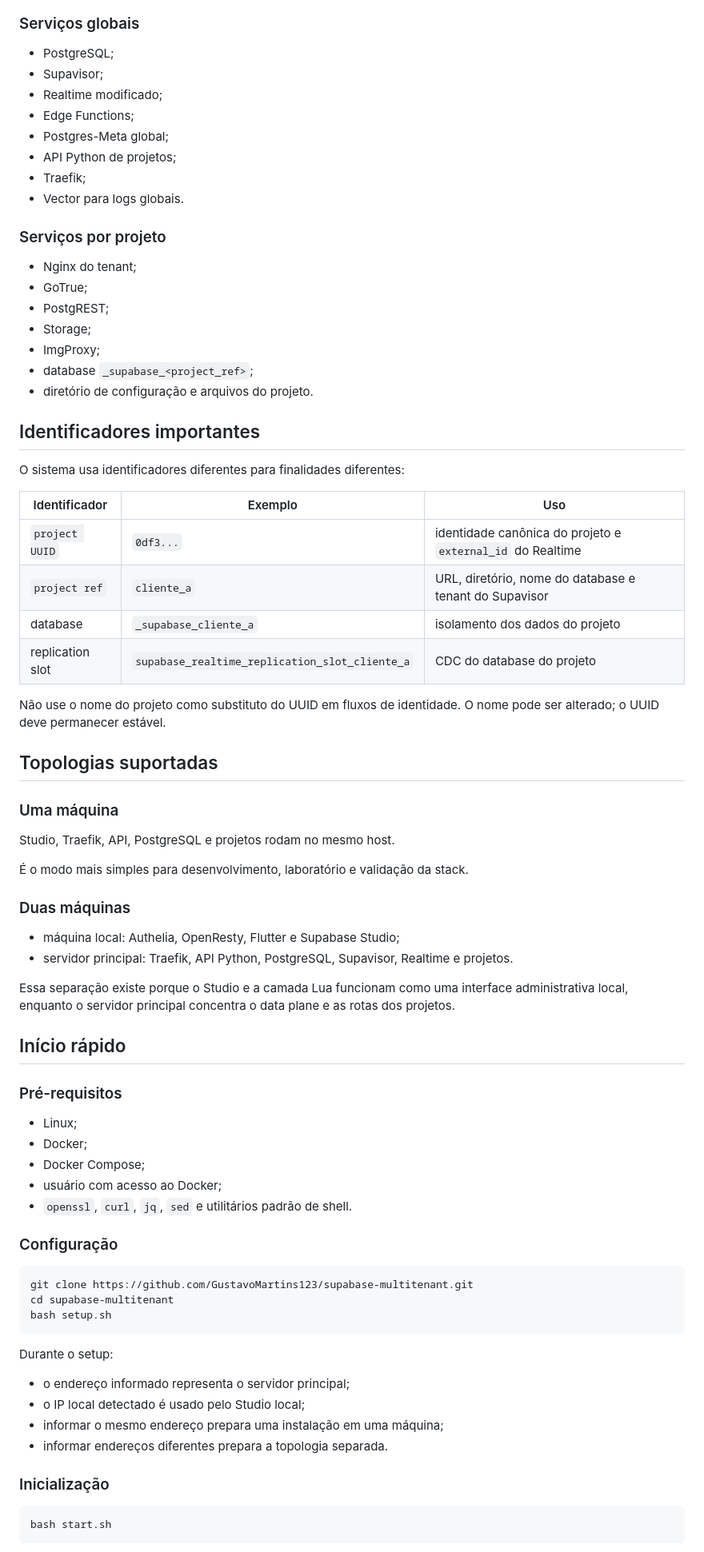
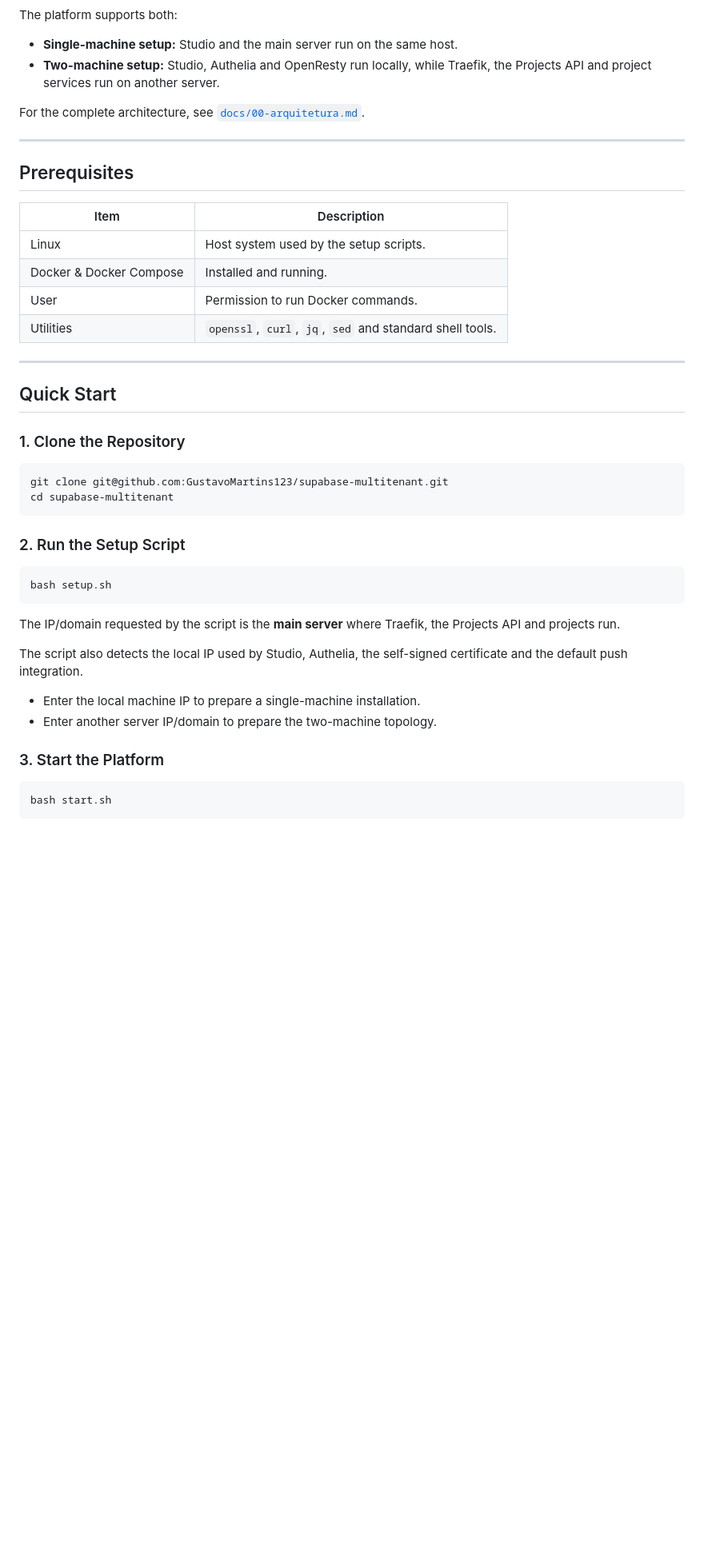
Before and after one commit to GustavoMartins123/supabase-multitenant, a Markdown page: README.md, the part around one of its changes. Shown at 80% size. GitHub-like rendering; blank space fills up the shorter version.

Commit message:
docs: restore README quick start

````diff
--- a/README.md
+++ b/README.md
@@ -75,80 +92,48 @@ flowchart LR
 ```
 
-### Serviços globais
+The platform supports both:
 
-- PostgreSQL;
-- Supavisor;
-- Realtime modificado;
-- Edge Functions;
-- Postgres-Meta global;
-- API Python de projetos;
-- Traefik;
-- Vector para logs globais.
+- **Single-machine setup:** Studio and the main server run on the same host.
+- **Two-machine setup:** Studio, Authelia and OpenResty run locally, while Traefik, the Projects API and project services run on another server.
 
-### Serviços por projeto
+For the complete architecture, see [`docs/00-arquitetura.md`](docs/00-arquitetura.md).
 
-- Nginx do tenant;
-- GoTrue;
-- PostgREST;
-- Storage;
-- ImgProxy;
-- database `_supabase_<project_ref>`;
-- diretório de configuração e arquivos do projeto.
+---
 
-## Identificadores importantes
+## Prerequisites
 
-O sistema usa identificadores diferentes para finalidades diferentes:
+| Item | Description |
+| --- | --- |
+| Linux | Host system used by the setup scripts. |
+| Docker & Docker Compose | Installed and running. |
+| User | Permission to run Docker commands. |
+| Utilities | `openssl`, `curl`, `jq`, `sed` and standard shell tools. |
 
-| Identificador | Exemplo | Uso |
-| --- | --- | --- |
-| `project UUID` | `0df3...` | identidade canônica do projeto e `external_id` do Realtime |
-| `project ref` | `cliente_a` | URL, diretório, nome do database e tenant do Supavisor |
-| database | `_supabase_cliente_a` | isolamento dos dados do projeto |
-| replication slot | `supabase_realtime_replication_slot_cliente_a` | CDC do database do projeto |
+---
 
-Não use o nome do projeto como substituto do UUID em fluxos de identidade. O nome pode ser alterado; o UUID deve permanecer estável.
+## Quick Start
 
-## Topologias suportadas
-
-### Uma máquina
-
-Studio, Traefik, API, PostgreSQL e projetos rodam no mesmo host.
-
-É o modo mais simples para desenvolvimento, laboratório e validação da stack.
-
-### Duas máquinas
-
-- máquina local: Authelia, OpenResty, Flutter e Supabase Studio;
-- servidor principal: Traefik, API Python, PostgreSQL, Supavisor, Realtime e projetos.
-
-Essa separação existe porque o Studio e a camada Lua funcionam como uma interface administrativa local, enquanto o servidor principal concentra o data plane e as rotas dos projetos.
-
-## Início rápido
-
-### Pré-requisitos
-
-- Linux;
-- Docker;
-- Docker Compose;
-- usuário com acesso ao Docker;
-- `openssl`, `curl`, `jq`, `sed` e utilitários padrão de shell.
-
-### Configuração
+### 1. Clone the Repository
 
 ```bash
-git clone https://github.com/GustavoMartins123/supabase-multitenant.git
+git clone git@github.com:GustavoMartins123/supabase-multitenant.git
 cd supabase-multitenant
+```
+
+### 2. Run the Setup Script
+
+```bash
 bash setup.sh
 ```
 
-Durante o setup:
+The IP/domain requested by the script is the **main server** where Traefik, the Projects API and projects run.
 
-- o endereço informado representa o servidor principal;
-- o IP local detectado é usado pelo Studio local;
-- informar o mesmo endereço prepara uma instalação em uma máquina;
-- informar endereços diferentes prepara a topologia separada.
+The script also detects the local IP used by Studio, Authelia, the self-signed certificate and the default push integration.
 
-### Inicialização
+- Enter the local machine IP to prepare a single-machine installation.
+- Enter another server IP/domain to prepare the two-machine topology.
+
+### 3. Start the Platform
 
 ```bash
 bash start.sh
````
Also changed, not shown: other parts of README.md (+159 -81 lines).
